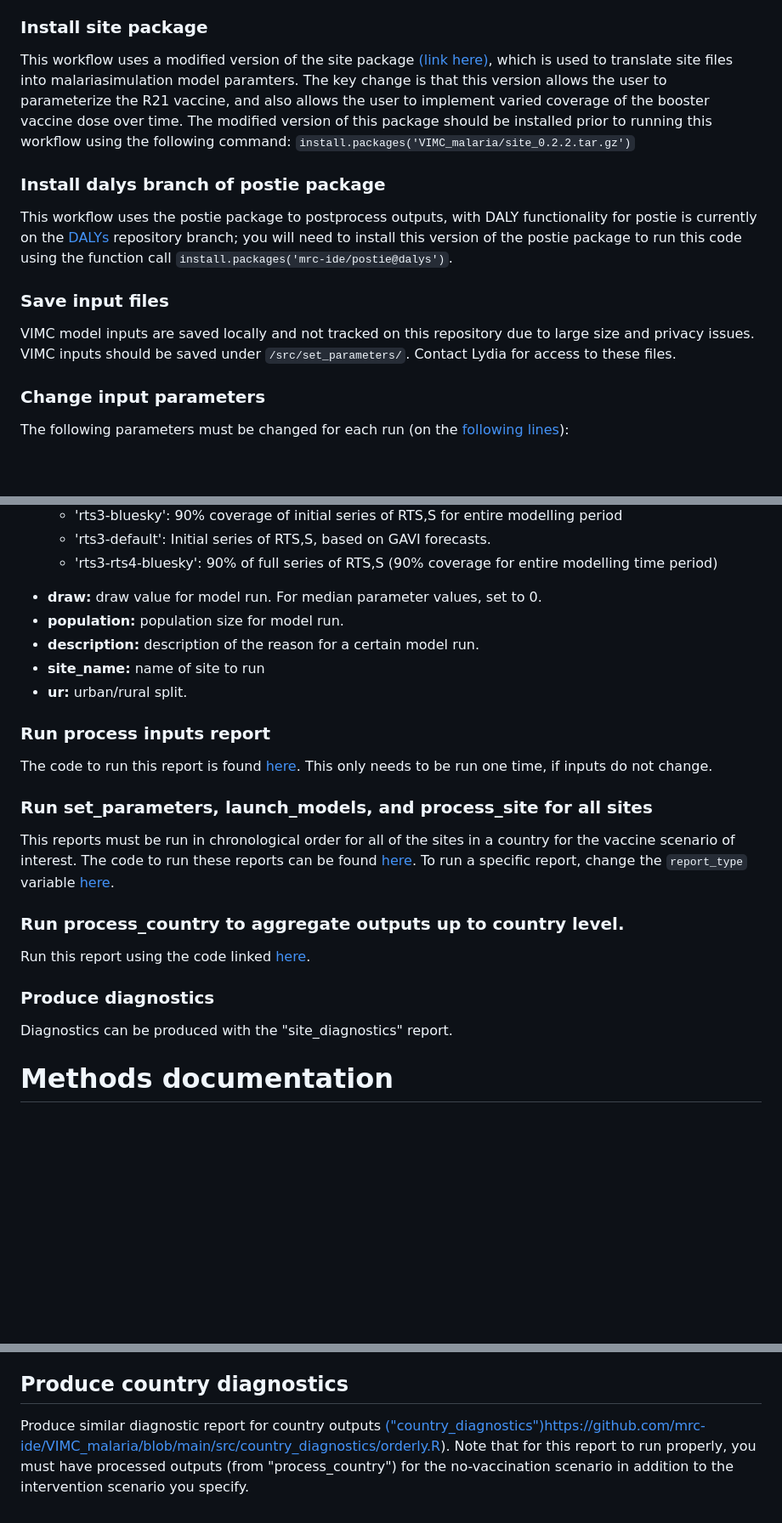
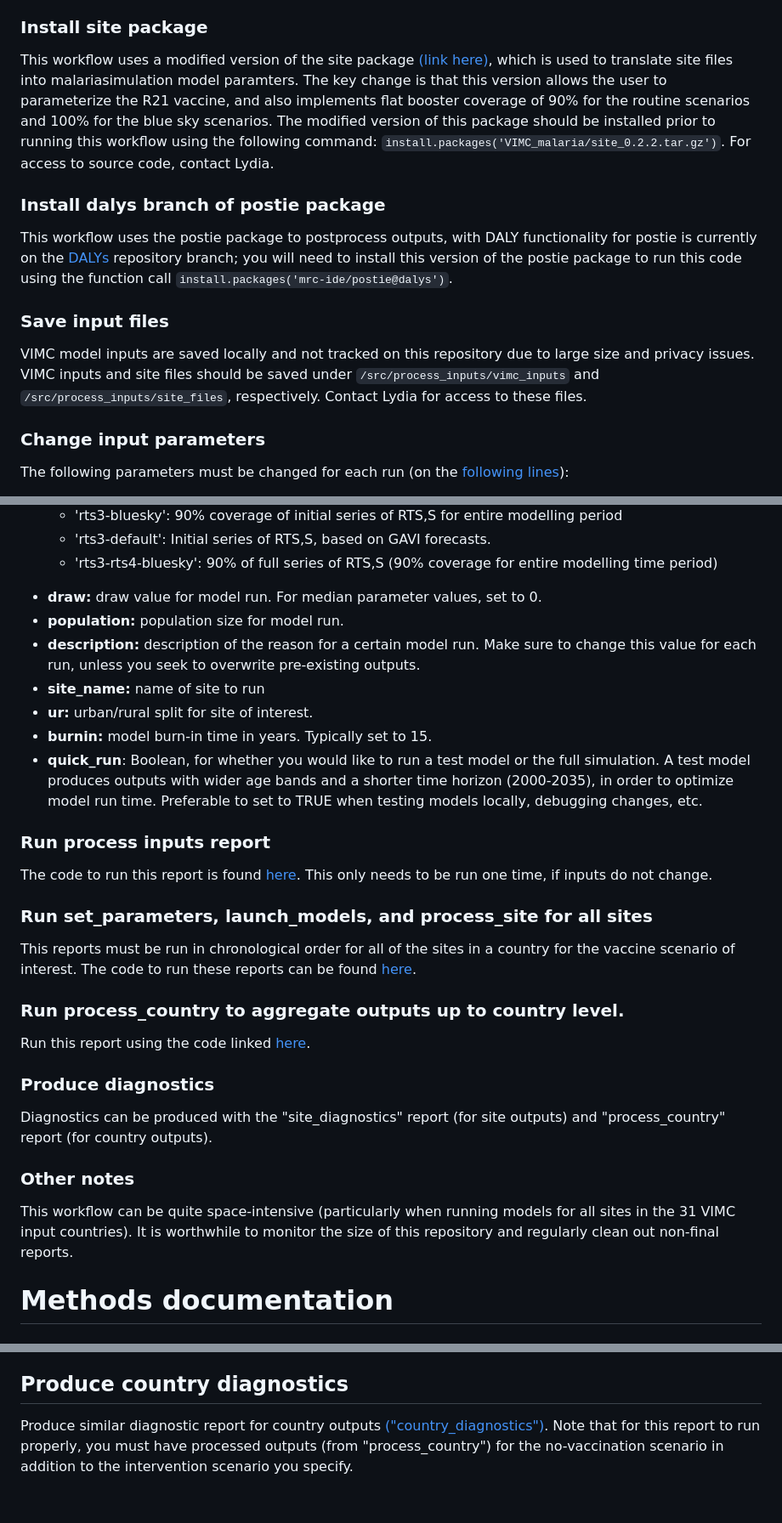
Before and after one commit to mrc-ide/VIMC_malaria, a Markdown page: README.md, 3 parts joined by grey strips. Shown at 85% size. Rendered like a GitHub page; blank space fills up the shorter version.

```diff
--- a/README.md
+++ b/README.md
@@ -9,14 +9,14 @@ Install orderly2, if you have not already, with the command `install_github('mrc
 You may need to initialize this repository by setting your working directory to the repository and running the command `orderly2::orderly_init()`. This will install supplemental folders in the repository that are not tracked via Git but are essential to run orderly reports.
 
 ###  Install site package
-This workflow uses a modified version of the site package [(link here)](https://github.com/mrc-ide/VIMC_malaria/blob/main/site_0.2.2.tar.gz), which is used to translate site files into malariasimulation model paramters. The key change is that this version allows the user to parameterize the R21 vaccine, and also allows the user to implement varied coverage of the booster vaccine dose over time. The modified version of this package should be installed prior to running this workflow using the following command:
-`install.packages('VIMC_malaria/site_0.2.2.tar.gz')`
+This workflow uses a modified version of the site package [(link here)](https://github.com/mrc-ide/VIMC_malaria/blob/main/site_0.2.2.tar.gz), which is used to translate site files into malariasimulation model paramters. The key change is that this version allows the user to parameterize the R21 vaccine, and also implements flat booster coverage of 90% for the routine scenarios and 100% for the blue sky scenarios. The modified version of this package should be installed prior to running this workflow using the following command:
+`install.packages('VIMC_malaria/site_0.2.2.tar.gz')`. For access to source code, contact Lydia.
 
 ### Install dalys branch of postie package
 This workflow uses the postie package to postprocess outputs, with DALY functionality for postie is currently on the [DALYs](https://github.com/mrc-ide/postie/tree/dalys/R) repository branch; you will need to install this version of the postie package to run this code using the function call `install.packages('mrc-ide/postie@dalys')`.
 
 ### Save input files
-VIMC model inputs are saved locally and not tracked on this repository due to large size and privacy issues. VIMC inputs should be saved under `/src/set_parameters/`. Contact Lydia for access to these files.
+VIMC model inputs are saved locally and not tracked on this repository due to large size and privacy issues. VIMC inputs and site files should be saved under `/src/process_inputs/vimc_inputs` and `/src/process_inputs/site_files`, respectively. Contact Lydia for access to these files.
 
 ###  Change input parameters
 The following parameters must be changed for each run (on the [following lines](https://github.com/mrc-ide/VIMC_malaria/blob/main/VIMC_workflow.R#L22-L32)):
@@ -30,21 +30,26 @@ The following parameters must be changed for each run (on the [following lines](
     * 'rts3-rts4-bluesky': 90% of full series of RTS,S (90% coverage for entire modelling time period)
 - **draw:** draw value for model run. For median parameter values, set to 0.
 - **population:** population size for model run.
-- **description:** description of the reason for a certain model run.
+- **description:** description of the reason for a certain model run. Make sure to change this value for each run, unless you seek to overwrite pre-existing outputs.
 - **site_name:** name of site to run
-- **ur:** urban/rural split.
+- **ur:** urban/rural split for site of interest.
+- **burnin:** model burn-in time in years. Typically set to 15.
+- **quick_run**: Boolean, for whether you would like to run a test model or the full simulation. A test model produces outputs with wider age bands and a shorter time horizon (2000-2035), in order to optimize model run time. Preferable to set to TRUE when testing models locally, debugging changes, etc.
 
 ### Run process inputs report
 The code to run this report is found [here](https://github.com/mrc-ide/VIMC_malaria/blob/main/VIMC_workflow.R#L35-L44). This only needs to be run one time, if inputs do not change.
 
 ### Run set_parameters, launch_models, and process_site for all sites
-This reports must be run in chronological order for all of the sites in a country for the vaccine scenario of interest. The code to run these reports can be found [here](https://github.com/mrc-ide/VIMC_malaria/blob/main/VIMC_workflow.R#L47-L77). To run a specific report, change the `report_type` variable [here](https://github.com/mrc-ide/VIMC_malaria/blob/main/VIMC_workflow.R#L49).
+This reports must be run in chronological order for all of the sites in a country for the vaccine scenario of interest. The code to run these reports can be found [here](https://github.com/mrc-ide/VIMC_malaria/blob/main/VIMC_workflow.R#L47-L77).
 
 ### Run process_country to aggregate outputs up to country level.
 Run this report using the code linked [here](https://github.com/mrc-ide/VIMC_malaria/blob/main/VIMC_workflow.R#L93-L104).
 
 ### Produce diagnostics
-Diagnostics can be produced with the "site_diagnostics" report.
+Diagnostics can be produced with the "site_diagnostics" report (for site outputs) and "process_country" report (for country outputs).
+
+### Other notes
+This workflow can be quite space-intensive (particularly when running models for all sites in the 31 VIMC input countries). It is worthwhile to monitor the size of this repository and regularly clean out non-final reports.
 
 # Methods documentation
 ##  Process inputs
@@ -85,4 +155,4 @@ Produce diagnostic report (at the site level) [("site_diagnostics")](https://git
 Aggregate outputs up to country level [("process_country")](https://github.com/mrc-ide/VIMC_malaria/blob/main/src/process_country/orderly.R) via simple summation.
 
 ## Produce country diagnostics
-Produce similar diagnostic report for country outputs [("country_diagnostics")](https://github.com/mrc-ide/VIMC_malaria/blob/main/src/country_diagnostics/orderly.R)https://github.com/mrc-ide/VIMC_malaria/blob/main/src/country_diagnostics/orderly.R). Note that for this report to run properly, you must have processed outputs (from "process_country") for the no-vaccination scenario in addition to the intervention scenario you specify.
+Produce similar diagnostic report for country outputs [("country_diagnostics")](https://github.com/mrc-ide/VIMC_malaria/blob/main/src/country_diagnostics/orderly.R). Note that for this report to run properly, you must have processed outputs (from "process_country") for the no-vaccination scenario in addition to the intervention scenario you specify.
```
Also changed, not shown: other parts of README.md (+69 -4 lines).
